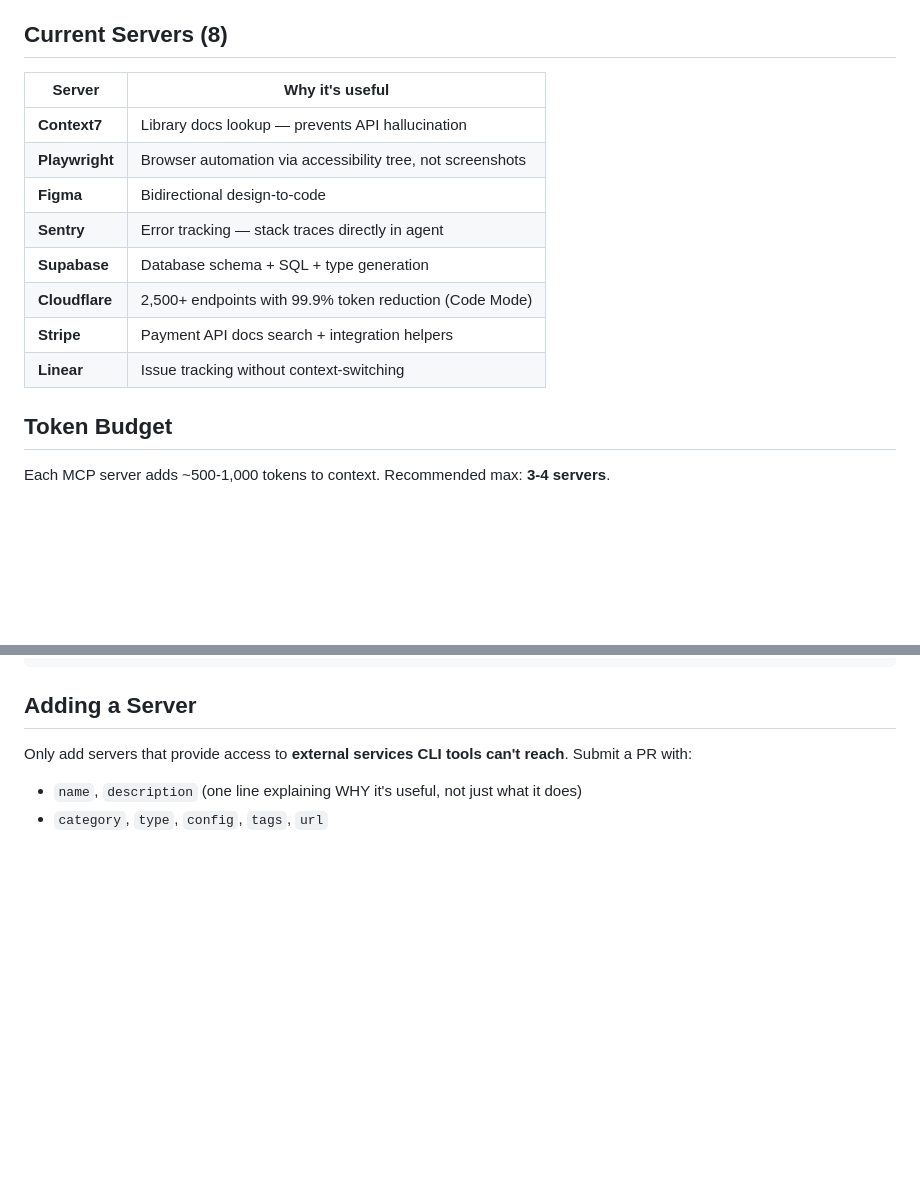
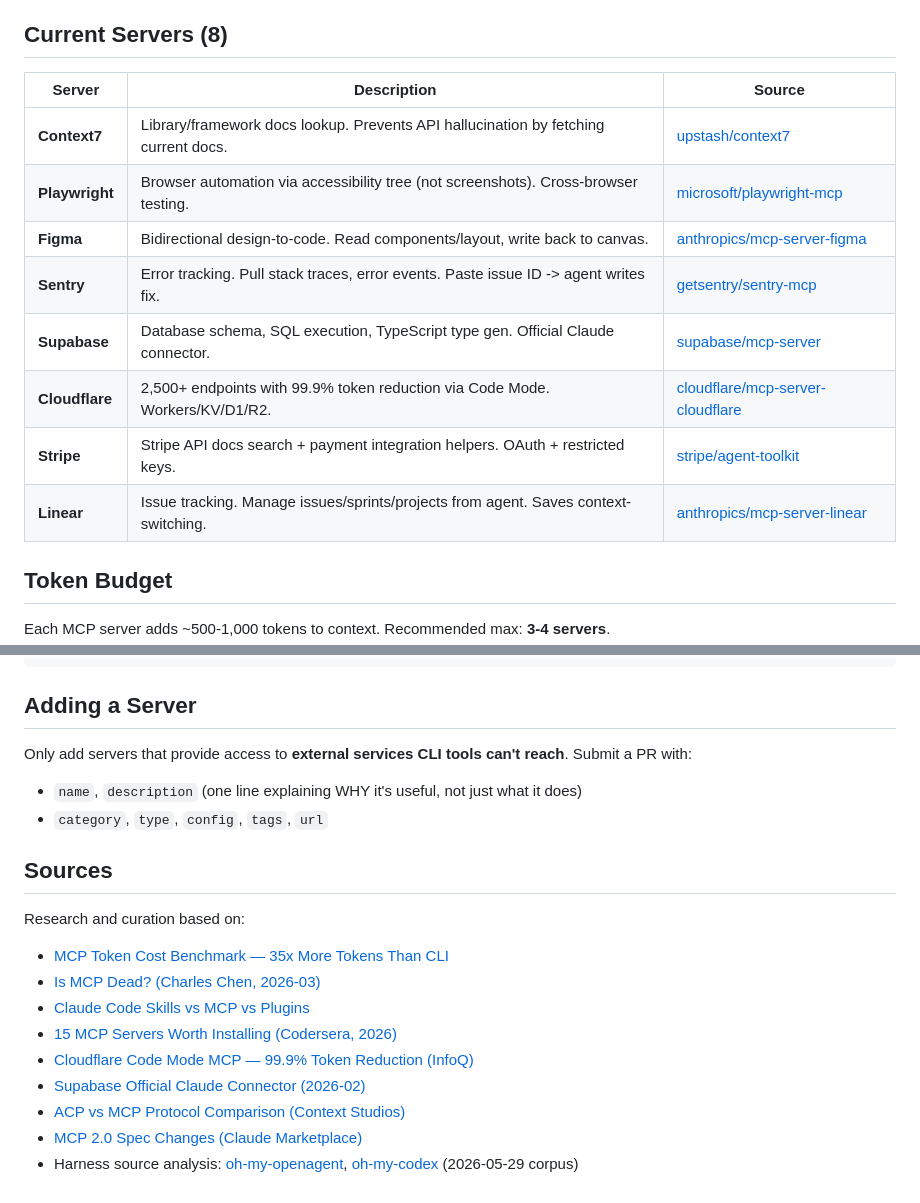
Before and after one commit to lidge-jun/mcp-ref, a Markdown page: README.md, 2 parts joined by grey strips. Rendered like a GitHub page; blank space fills up the shorter version.

Commit message:
Add sources, per-server descriptions + source links in README
- Each server row now has description + source link
- Sources section with 9 research references
- Harness analysis source: omo/omx corpus (2026-05-29)

Co-Authored-By: Claude Opus 4.6 <noreply@anthropic.com>

```diff
--- a/README.md
+++ b/README.md
@@ -15,16 +15,16 @@ This registry only includes servers that provide access to **things CLI tools ca
 
 ## Current Servers (8)
 
-| Server | Why it's useful |
-|---|---|
-| **Context7** | Library docs lookup — prevents API hallucination |
-| **Playwright** | Browser automation via accessibility tree, not screenshots |
-| **Figma** | Bidirectional design-to-code |
-| **Sentry** | Error tracking — stack traces directly in agent |
-| **Supabase** | Database schema + SQL + type generation |
-| **Cloudflare** | 2,500+ endpoints with 99.9% token reduction (Code Mode) |
-| **Stripe** | Payment API docs search + integration helpers |
-| **Linear** | Issue tracking without context-switching |
+| Server | Description | Source |
+|---|---|---|
+| **Context7** | Library/framework docs lookup. Prevents API hallucination by fetching current docs. | [upstash/context7](https://github.com/upstash/context7) |
+| **Playwright** | Browser automation via accessibility tree (not screenshots). Cross-browser testing. | [microsoft/playwright-mcp](https://github.com/microsoft/playwright-mcp) |
+| **Figma** | Bidirectional design-to-code. Read components/layout, write back to canvas. | [anthropics/mcp-server-figma](https://github.com/anthropics/mcp-server-figma) |
+| **Sentry** | Error tracking. Pull stack traces, error events. Paste issue ID -> agent writes fix. | [getsentry/sentry-mcp](https://github.com/getsentry/sentry-mcp) |
+| **Supabase** | Database schema, SQL execution, TypeScript type gen. Official Claude connector. | [supabase/mcp-server](https://github.com/supabase/mcp-server) |
+| **Cloudflare** | 2,500+ endpoints with 99.9% token reduction via Code Mode. Workers/KV/D1/R2. | [cloudflare/mcp-server-cloudflare](https://github.com/cloudflare/mcp-server-cloudflare) |
+| **Stripe** | Stripe API docs search + payment integration helpers. OAuth + restricted keys. | [stripe/agent-toolkit](https://github.com/stripe/agent-toolkit) |
+| **Linear** | Issue tracking. Manage issues/sprints/projects from agent. Saves context-switching. | [anthropics/mcp-server-linear](https://github.com/anthropics/mcp-server-linear) |
 
 ## Token Budget
 
@@ -92,3 +92,16 @@ Key insight: `omx_code_intel`'s `lsp_find_references` internally calls `grep -rn
 Only add servers that provide access to **external services CLI tools can't reach**. Submit a PR with:
 - `name`, `description` (one line explaining WHY it's useful, not just what it does)
 - `category`, `type`, `config`, `tags`, `url`
+
+## Sources
+
+Research and curation based on:
+- [MCP Token Cost Benchmark — 35x More Tokens Than CLI](https://onlycli.github.io/OnlyCLI/blog/mcp-token-cost-benchmark/)
+- [Is MCP Dead? (Charles Chen, 2026-03)](https://chrlschn.dev/blog/2026/03/mcp-is-dead-long-live-mcp/)
+- [Claude Code Skills vs MCP vs Plugins](https://www.morphllm.com/claude-code-skills-mcp-plugins)
+- [15 MCP Servers Worth Installing (Codersera, 2026)](https://codersera.com/blog/best-mcp-servers-claude-code-cursor-2026/)
+- [Cloudflare Code Mode MCP — 99.9% Token Reduction (InfoQ)](https://www.infoq.com/news/2026/04/cloudflare-code-mode-mcp-server/)
+- [Supabase Official Claude Connector (2026-02)](https://supabase.com/blog/supabase-is-now-an-official-claude-connector)
+- [ACP vs MCP Protocol Comparison (Context Studios)](https://www.contextstudios.ai/blog/acp-vs-mcp-the-protocol-war-that-will-define-ai-coding-in-2026)
+- [MCP 2.0 Spec Changes (Claude Marketplace)](https://www.claudemarketplace.net/digest/mcp-2-everything-developers-need-to-know)
+- Harness source analysis: [oh-my-openagent](https://github.com/code-yeongyu/oh-my-openagent), [oh-my-codex](https://github.com/code-yeongyu/oh-my-codex) (2026-05-29 corpus)
```
